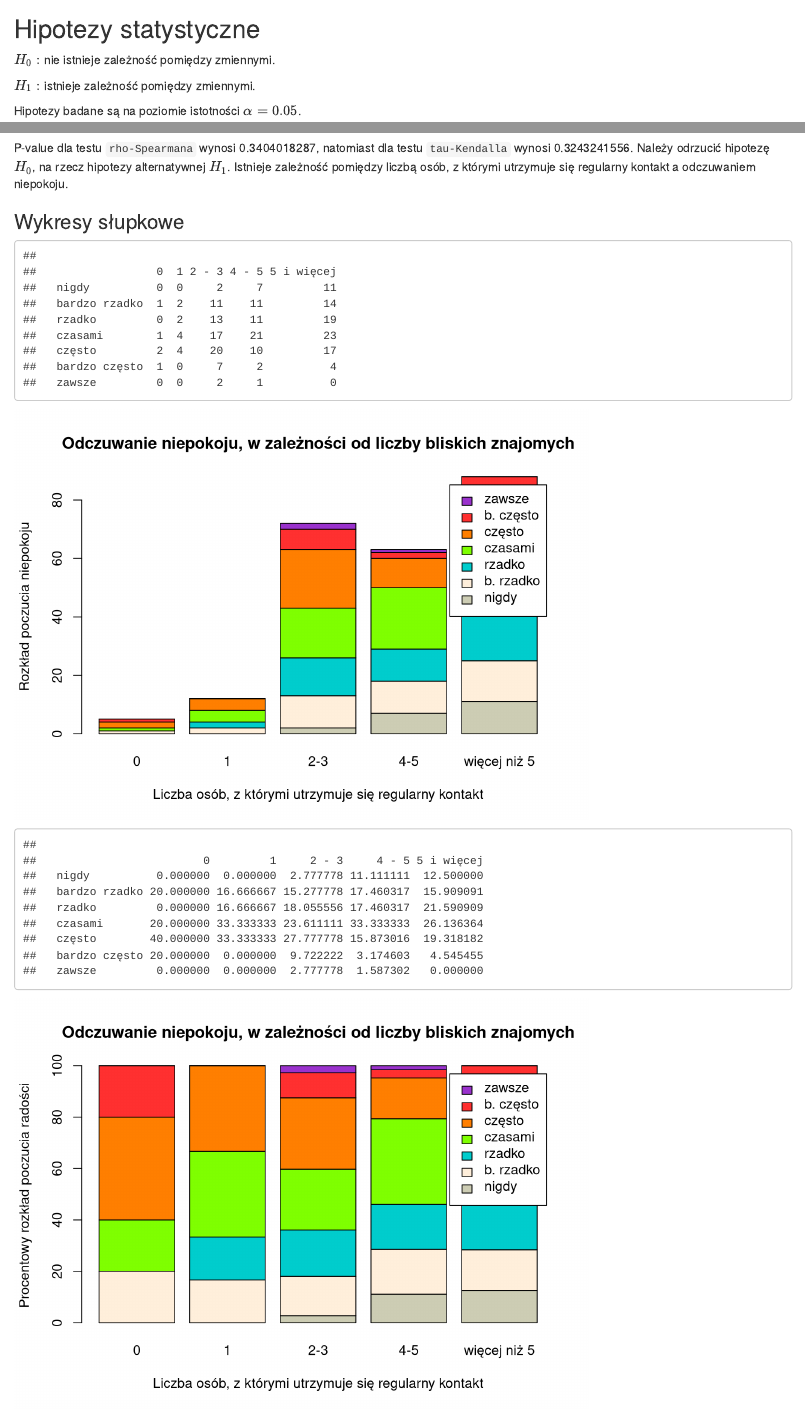
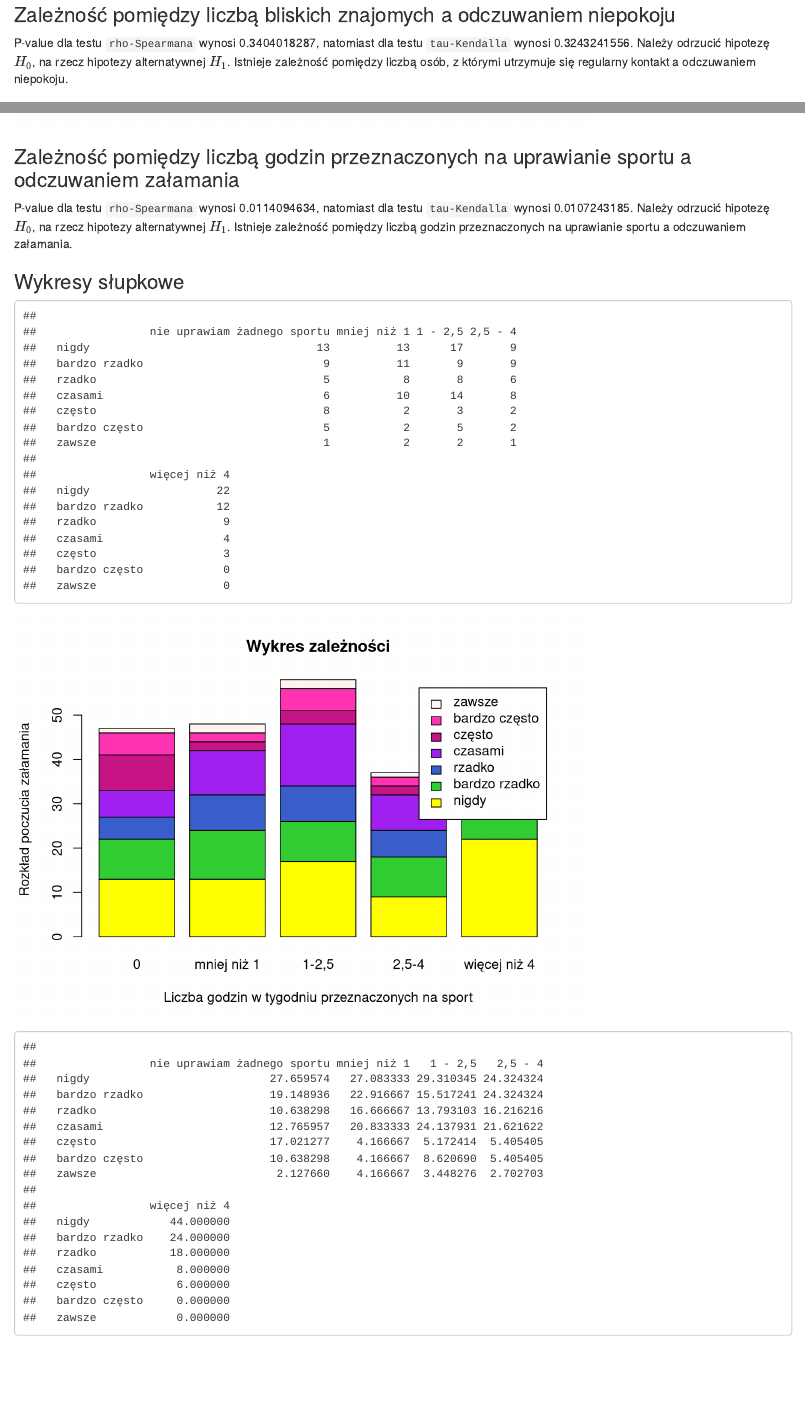
Before and after one commit to rosawojciech/2019_pi_amm, an R Markdown document (Hipotezy.Rmd): the page in a window 1100 px wide, from 70 px down before the commit and from 4030 px down after it, and a second part further down, joined at a grey line. Rendered offline with R 4.5, knitr and Pandoc, with nearby package versions.

Commit message:
Weryfikacja i wykres hipotezy szóstej.

````diff
--- a/Hipotezy.Rmd
+++ b/Hipotezy.Rmd
@@ -335,3 +335,7 @@ barplot(ttab,
         names.arg = c("nie", "raczej nie", "czasami", "raczej tak", "tak"),
         legend.text = c("bardzo zła", "kiepska", "przeciętna", "dobra", "b. dobra"))
 ```
+
+### Zależność pomiędzy liczbą godzin przeznaczonych na uprawianie sportu a odczuwaniem załamania
+
+```{r}
@@ -337,0 +350,24 @@ barplot(ttab,
+P-value dla testu `rho-Spearmana` wynosi `r sprintf("%.10f", r11)`, natomiast dla testu `tau-Kendalla` wynosi `r sprintf("%.10f", r12)`. Należy odrzucić hipotezę $H_0$, na rzecz hipotezy alternatywnej $H_1$. Istnieje zależność pomiędzy liczbą godzin przeznaczonych na uprawianie sportu a odczuwaniem załamania.
+
+### Wykresy słupkowe
+
+```{r}
+tab <- table(dane$zalamanie, dane$godziny_sportu)
+tab #Tabela kontyngencji
+barplot(tab,
+        main="Wykres zależności",
+        xlab="Liczba godzin w tygodniu przeznaczonych na sport",
+        ylab="Rozkład poczucia załamania",
+        col = c("yellow", "limegreen", "royalblue3", "purple", "mediumvioletred", "maroon1", "seashell1"),
+        names.arg = c("0", "mniej niż 1", "1-2,5", "2,5-4", "więcej niż 4"),
+        legend.text = c("nigdy", "bardzo rzadko", "rzadko", "czasami", "często", "bardzo często", "zawsze"))
+ttab <- prop.table(tab, margin = 2)*100
+ttab # w procentach
+barplot(ttab,
+        main = "Wykres zależności",
+        xlab="Liczba godzin w tygodniu przeznaczonych na sport",
+        ylab="Rozkład poczucia załamania",
+        col = c("yellow", "limegreen", "royalblue3", "purple", "mediumvioletred", "maroon1", "seashell1"),
+        names.arg = c("0", "mniej niż 1", "1-2,5", "2,5-4", "więcej niż 4"),
+        )
+```
````
Also changed, not shown: Hipotezy.Rmd (8 more changed lines).
